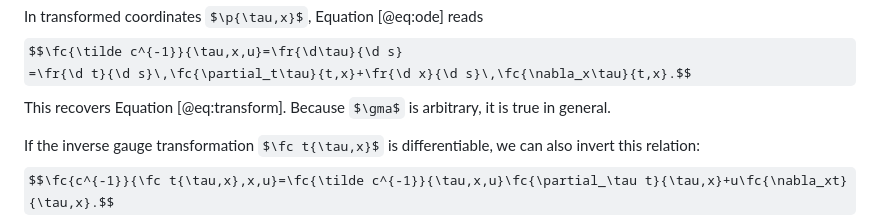
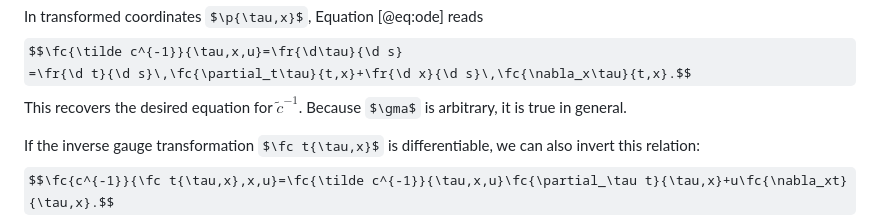
Before and after one commit to UlyssesZh/UlyssesZh.github.io, a Markdown page: _posts/2026-11-11-roundtrip-speed.md, the part around the change. Drawn GitHub-style; folded sections open; some formulas as TeX source.

Commit message:
minor fix roundtrip-speed
Signed-off-by: Ulysses Zhan <UlyssesZhan@gmail.com>

```diff
--- a/_posts/2026-11-11-roundtrip-speed.md
+++ b/_posts/2026-11-11-roundtrip-speed.md
@@ -74,7 +74,7 @@ $$\fr{\d t}{\d s}=\fc{c^{-1}}{t,x,u},\quad\fr{\d x}{\d s}=u.$$
 In transformed coordinates $\p{\tau,x}$, Equation [@eq:ode] reads
 $$\fc{\tilde c^{-1}}{\tau,x,u}=\fr{\d\tau}{\d s}
 =\fr{\d t}{\d s}\,\fc{\partial_t\tau}{t,x}+\fr{\d x}{\d s}\,\fc{\nabla_x\tau}{t,x}.$$
-This recovers Equation [@eq:transform].
+This recovers the desired equation for $\tilde c^{-1}$.
 Because $\gma$ is arbitrary, it is true in general.
 
 </details>
```
